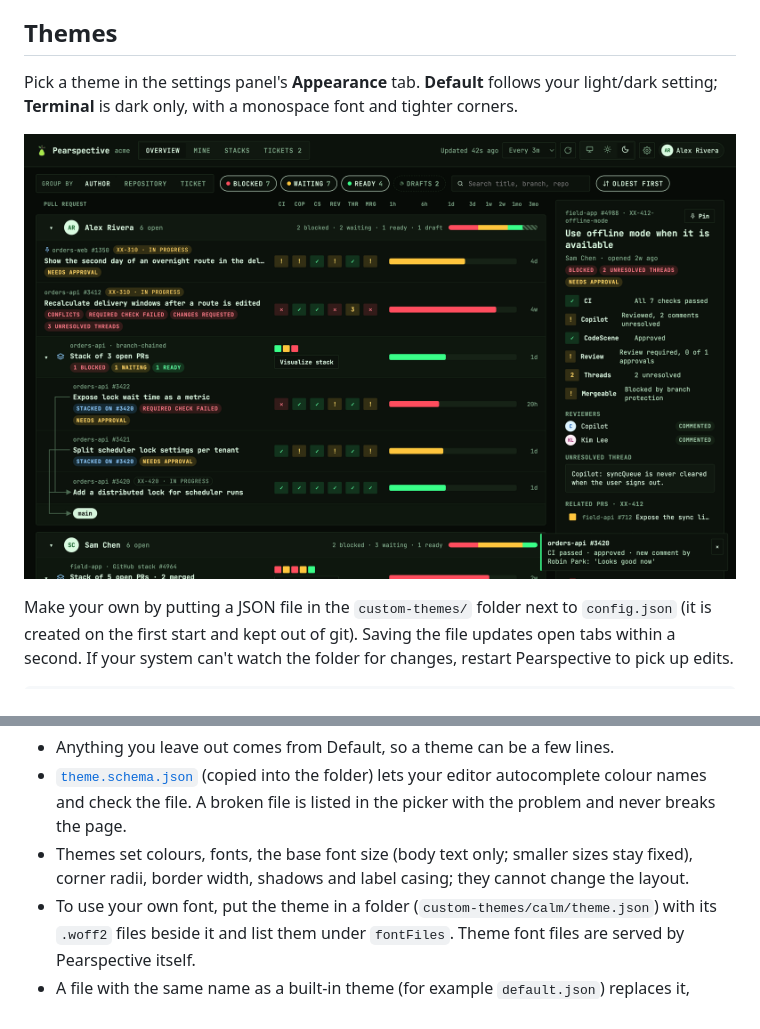
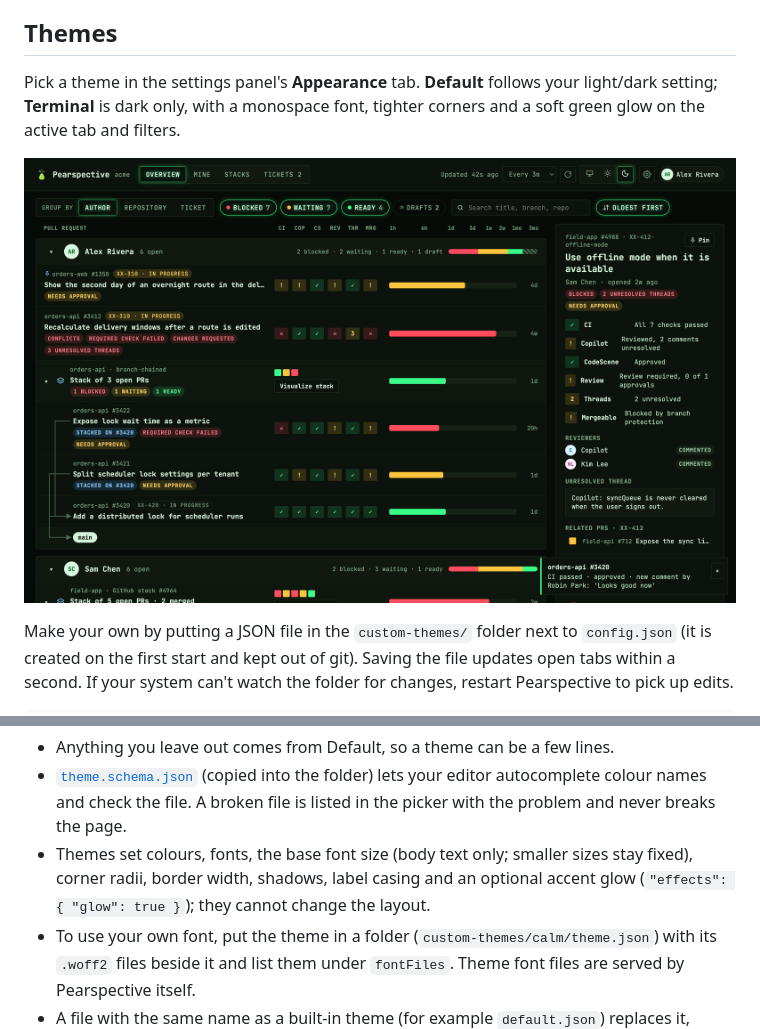
Before and after one commit to BitfinityAB/pearspective, a Markdown page: README.md, 2 parts joined by grey strips. Drawn GitHub-style; pictures changed too: docs/assets/screenshot-terminal.png.

Commit message:
Add an opt-in accent glow to themes and turn it on for Terminal.

```diff
--- a/README.md
+++ b/README.md
@@ -142,7 +142,7 @@ Pearspective keeps its latest state (pull requests, checks, reviews, threads, ti
 
 ## Themes
 
-Pick a theme in the settings panel's **Appearance** tab. **Default** follows your light/dark setting; **Terminal** is dark only, with a monospace font and tighter corners.
+Pick a theme in the settings panel's **Appearance** tab. **Default** follows your light/dark setting; **Terminal** is dark only, with a monospace font, tighter corners and a soft green glow on the active tab and filters.
 
 ![Terminal theme](docs/assets/screenshot-terminal.png)
 
@@ -159,7 +159,7 @@ Make your own by putting a JSON file in the `custom-themes/` folder next to `con
 
 - Anything you leave out comes from Default, so a theme can be a few lines.
 - [`theme.schema.json`](themes/theme.schema.json) (copied into the folder) lets your editor autocomplete colour names and check the file. A broken file is listed in the picker with the problem and never breaks the page.
-- Themes set colours, fonts, the base font size (body text only; smaller sizes stay fixed), corner radii, border width, shadows and label casing; they cannot change the layout.
+- Themes set colours, fonts, the base font size (body text only; smaller sizes stay fixed), corner radii, border width, shadows, label casing and an optional accent glow (`"effects": { "glow": true }`); they cannot change the layout.
 - To use your own font, put the theme in a folder (`custom-themes/calm/theme.json`) with its `.woff2` files beside it and list them under `fontFiles`. Theme font files are served by Pearspective itself.
 - A file with the same name as a built-in theme (for example `default.json`) replaces it, unless the file is invalid; then the built-in stays and shows a warning. The file name (lower-cased) is the theme's id, so it may contain only letters, digits and dashes.
 
```
Also changed, not shown: 10 other files.
